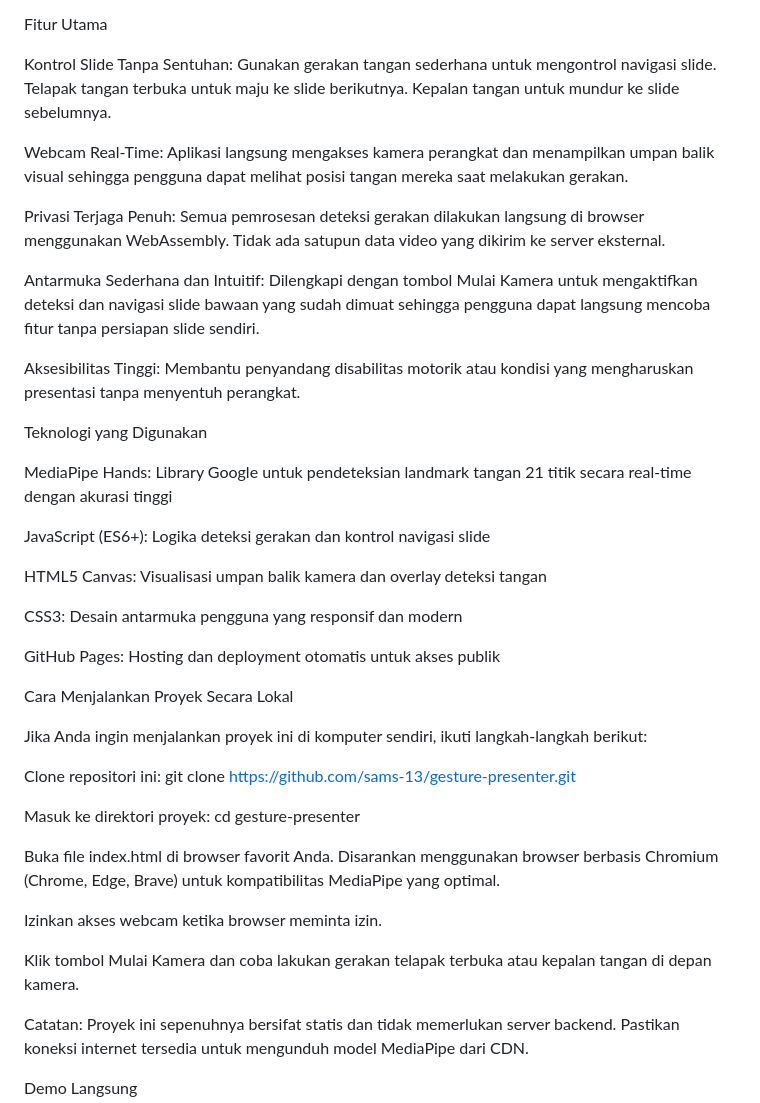
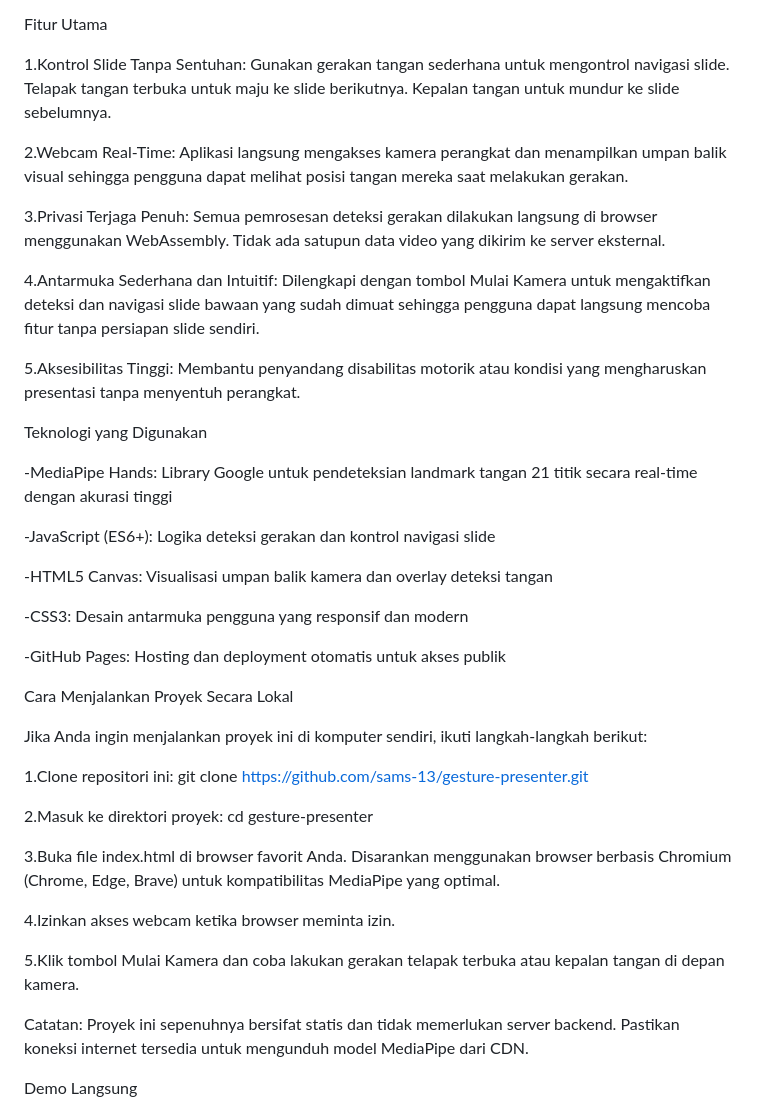
Before and after one commit to sams-13/gesture-presenter, a Markdown page: README.md, the part around the change. Rendered like a GitHub page.

Commit message:
Numbered features and instructions in README
Updated feature descriptions and instructions with numbering for clarity.

```diff
--- a/README.md
+++ b/README.md
@@ -10,43 +10,43 @@ Aplikasi ini dibangun dengan pendekatan client-side murni sehingga tidak memerlu
 
 Fitur Utama
 
-Kontrol Slide Tanpa Sentuhan: Gunakan gerakan tangan sederhana untuk mengontrol navigasi slide. Telapak tangan terbuka untuk maju ke slide berikutnya. Kepalan tangan untuk mundur ke slide sebelumnya.
+1.Kontrol Slide Tanpa Sentuhan: Gunakan gerakan tangan sederhana untuk mengontrol navigasi slide. Telapak tangan terbuka untuk maju ke slide berikutnya. Kepalan tangan untuk mundur ke slide sebelumnya.
 
-Webcam Real-Time: Aplikasi langsung mengakses kamera perangkat dan menampilkan umpan balik visual sehingga pengguna dapat melihat posisi tangan mereka saat melakukan gerakan.
+2.Webcam Real-Time: Aplikasi langsung mengakses kamera perangkat dan menampilkan umpan balik visual sehingga pengguna dapat melihat posisi tangan mereka saat melakukan gerakan.
 
-Privasi Terjaga Penuh: Semua pemrosesan deteksi gerakan dilakukan langsung di browser menggunakan WebAssembly. Tidak ada satupun data video yang dikirim ke server eksternal.
+3.Privasi Terjaga Penuh: Semua pemrosesan deteksi gerakan dilakukan langsung di browser menggunakan WebAssembly. Tidak ada satupun data video yang dikirim ke server eksternal.
 
-Antarmuka Sederhana dan Intuitif: Dilengkapi dengan tombol Mulai Kamera untuk mengaktifkan deteksi dan navigasi slide bawaan yang sudah dimuat sehingga pengguna dapat langsung mencoba fitur tanpa persiapan slide sendiri.
+4.Antarmuka Sederhana dan Intuitif: Dilengkapi dengan tombol Mulai Kamera untuk mengaktifkan deteksi dan navigasi slide bawaan yang sudah dimuat sehingga pengguna dapat langsung mencoba fitur tanpa persiapan slide sendiri.
 
-Aksesibilitas Tinggi: Membantu penyandang disabilitas motorik atau kondisi yang mengharuskan presentasi tanpa menyentuh perangkat.
+5.Aksesibilitas Tinggi: Membantu penyandang disabilitas motorik atau kondisi yang mengharuskan presentasi tanpa menyentuh perangkat.
 
 Teknologi yang Digunakan
 
-MediaPipe Hands: Library Google untuk pendeteksian landmark tangan 21 titik secara real-time dengan akurasi tinggi
+-MediaPipe Hands: Library Google untuk pendeteksian landmark tangan 21 titik secara real-time dengan akurasi tinggi
 
-JavaScript (ES6+): Logika deteksi gerakan dan kontrol navigasi slide
+-JavaScript (ES6+): Logika deteksi gerakan dan kontrol navigasi slide
 
-HTML5 Canvas: Visualisasi umpan balik kamera dan overlay deteksi tangan
+-HTML5 Canvas: Visualisasi umpan balik kamera dan overlay deteksi tangan
 
-CSS3: Desain antarmuka pengguna yang responsif dan modern
+-CSS3: Desain antarmuka pengguna yang responsif dan modern
 
-GitHub Pages: Hosting dan deployment otomatis untuk akses publik
+-GitHub Pages: Hosting dan deployment otomatis untuk akses publik
 
 Cara Menjalankan Proyek Secara Lokal
 
 Jika Anda ingin menjalankan proyek ini di komputer sendiri, ikuti langkah-langkah berikut:
 
-Clone repositori ini:
+1.Clone repositori ini:
 git clone https://github.com/sams-13/gesture-presenter.git
 
-Masuk ke direktori proyek:
+2.Masuk ke direktori proyek:
 cd gesture-presenter
 
-Buka file index.html di browser favorit Anda. Disarankan menggunakan browser berbasis Chromium (Chrome, Edge, Brave) untuk kompatibilitas MediaPipe yang optimal.
+3.Buka file index.html di browser favorit Anda. Disarankan menggunakan browser berbasis Chromium (Chrome, Edge, Brave) untuk kompatibilitas MediaPipe yang optimal.
 
-Izinkan akses webcam ketika browser meminta izin.
+4.Izinkan akses webcam ketika browser meminta izin.
 
-Klik tombol Mulai Kamera dan coba lakukan gerakan telapak terbuka atau kepalan tangan di depan kamera.
+5.Klik tombol Mulai Kamera dan coba lakukan gerakan telapak terbuka atau kepalan tangan di depan kamera.
 
 Catatan: Proyek ini sepenuhnya bersifat statis dan tidak memerlukan server backend. Pastikan koneksi internet tersedia untuk mengunduh model MediaPipe dari CDN.
 
```
